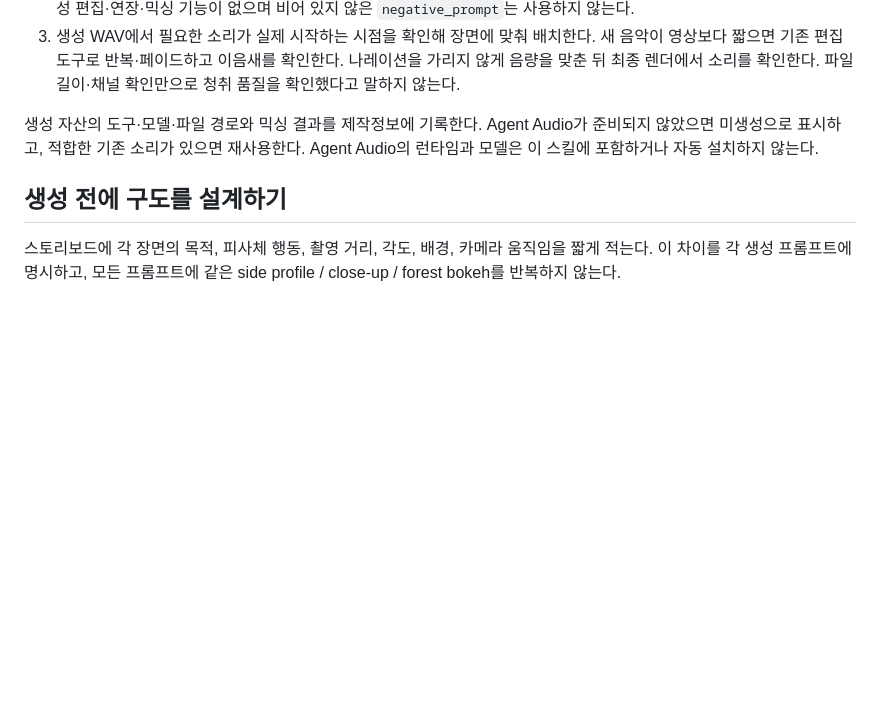
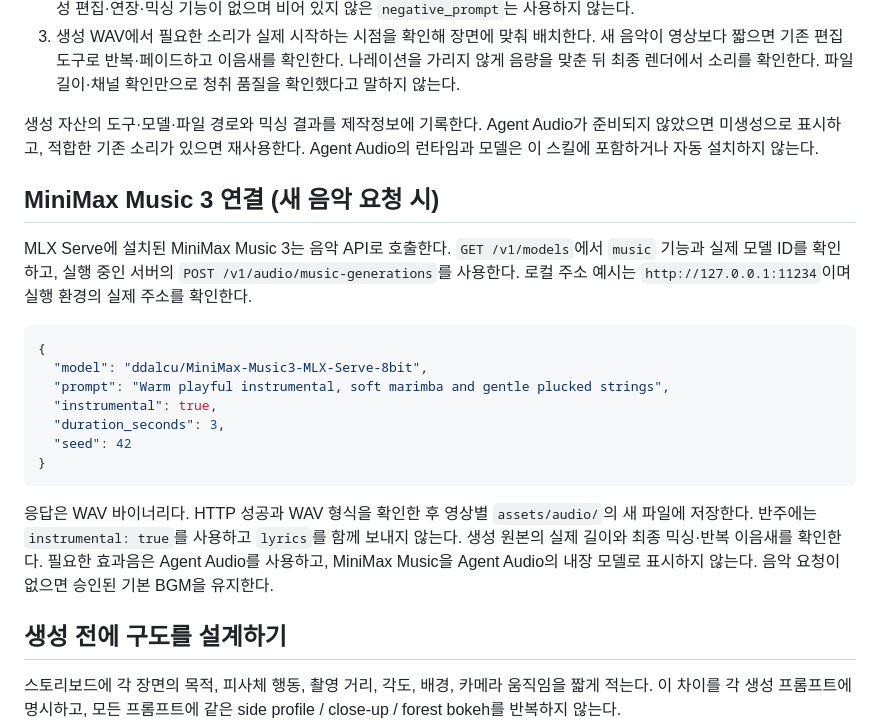
Before and after one commit to aihubos/hyperframesshorts, a Markdown page: references/production.md, the part around the change. Rendered like a GitHub page; blank space fills up the shorter version.

````diff
--- a/references/production.md
+++ b/references/production.md
@@ -19,6 +19,22 @@ Hypit 프로젝트가 있으면 `assemble.py`, `film.svml`, `film.svs`, `build.s
 3. 생성 WAV에서 필요한 소리가 실제 시작하는 시점을 확인해 장면에 맞춰 배치한다. 새 음악이 영상보다 짧으면 기존 편집 도구로 반복·페이드하고 이음새를 확인한다. 나레이션을 가리지 않게 음량을 맞춘 뒤 최종 렌더에서 소리를 확인한다. 파일 길이·채널 확인만으로 청취 품질을 확인했다고 말하지 않는다.
 
 생성 자산의 도구·모델·파일 경로와 믹싱 결과를 제작정보에 기록한다. Agent Audio가 준비되지 않았으면 미생성으로 표시하고, 적합한 기존 소리가 있으면 재사용한다. Agent Audio의 런타임과 모델은 이 스킬에 포함하거나 자동 설치하지 않는다.
+
+## MiniMax Music 3 연결 (새 음악 요청 시)
+
+MLX Serve에 설치된 MiniMax Music 3는 음악 API로 호출한다. `GET /v1/models`에서 `music` 기능과 실제 모델 ID를 확인하고, 실행 중인 서버의 `POST /v1/audio/music-generations`를 사용한다. 로컬 주소 예시는 `http://127.0.0.1:11234`이며 실행 환경의 실제 주소를 확인한다.
+
+```json
+{
+  "model": "ddalcu/MiniMax-Music3-MLX-Serve-8bit",
+  "prompt": "Warm playful instrumental, soft marimba and gentle plucked strings",
+  "instrumental": true,
+  "duration_seconds": 3,
+  "seed": 42
+}
+```
+
+응답은 WAV 바이너리다. HTTP 성공과 WAV 형식을 확인한 후 영상별 `assets/audio/`의 새 파일에 저장한다. 반주에는 `instrumental: true`를 사용하고 `lyrics`를 함께 보내지 않는다. 생성 원본의 실제 길이와 최종 믹싱·반복 이음새를 확인한다. 필요한 효과음은 Agent Audio를 사용하고, MiniMax Music을 Agent Audio의 내장 모델로 표시하지 않는다. 음악 요청이 없으면 승인된 기본 BGM을 유지한다.
 
 ## 생성 전에 구도를 설계하기
 
````
Also changed, not shown: README.md (+2 -0 lines), SKILL.md (+1 -1 lines).
